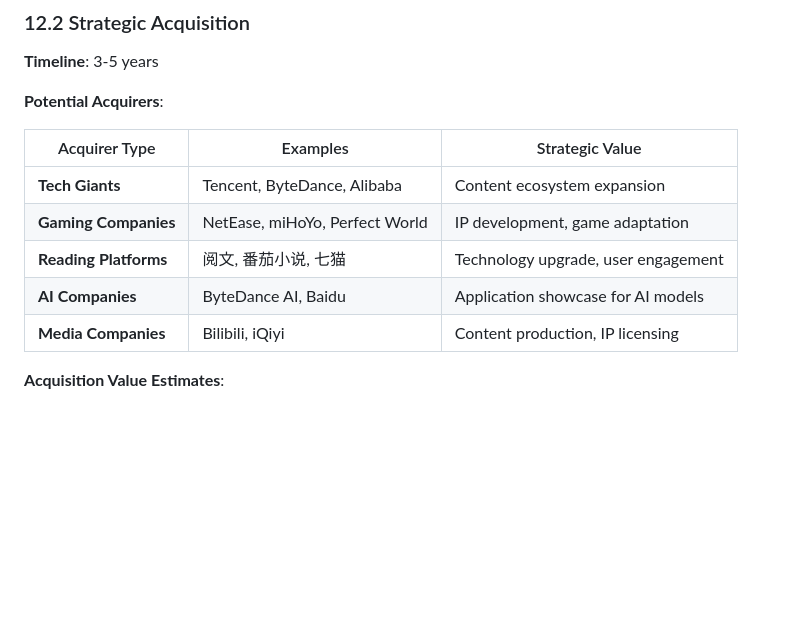
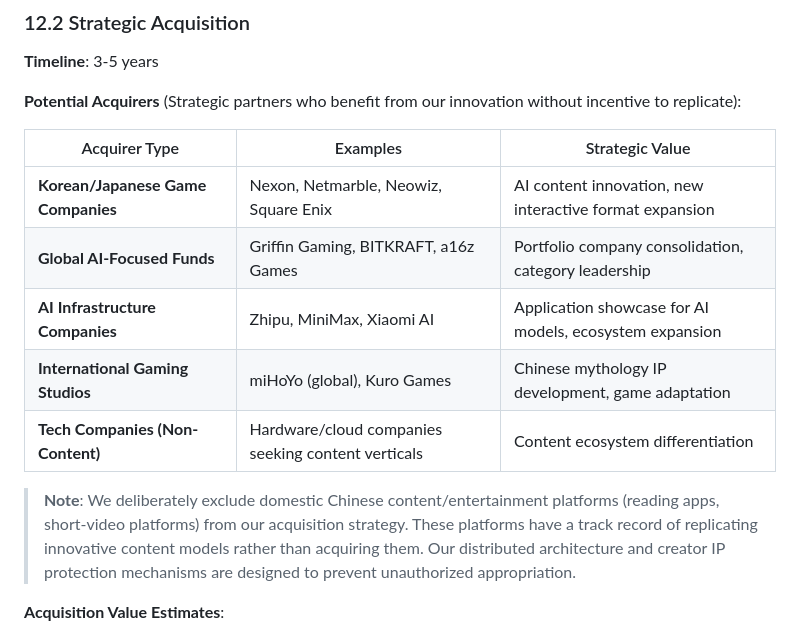
Before and after one commit to ticalzzt/zishijian, a Markdown page: docs/Zishijian_Investor_Whitepaper.md, the part around the change. Rendered like a GitHub page; blank space fills up the shorter version.

Commit message:
fix: update exit strategy - exclude domestic content platforms, focus on partners who benefit without replicating

```diff
--- a/docs/Zishijian_Investor_Whitepaper.md
+++ b/docs/Zishijian_Investor_Whitepaper.md
@@ -895,15 +895,17 @@ Requirement Collection → Solution Design → Development → Testing → Gray
 
 **Timeline**: 3-5 years
 
-**Potential Acquirers**:
+**Potential Acquirers** (Strategic partners who benefit from our innovation without incentive to replicate):
 
 | Acquirer Type | Examples | Strategic Value |
 |--------------|----------|-----------------|
-| **Tech Giants** | Tencent, ByteDance, Alibaba | Content ecosystem expansion |
-| **Gaming Companies** | NetEase, miHoYo, Perfect World | IP development, game adaptation |
-| **Reading Platforms** |阅文, 番茄小说, 七猫 | Technology upgrade, user engagement |
-| **AI Companies** | ByteDance AI, Baidu | Application showcase for AI models |
-| **Media Companies** | Bilibili, iQiyi | Content production, IP licensing |
+| **Korean/Japanese Game Companies** | Nexon, Netmarble, Neowiz, Square Enix | AI content innovation, new interactive format expansion |
+| **Global AI-Focused Funds** | Griffin Gaming, BITKRAFT, a16z Games | Portfolio company consolidation, category leadership |
+| **AI Infrastructure Companies** | Zhipu, MiniMax, Xiaomi AI | Application showcase for AI models, ecosystem expansion |
+| **International Gaming Studios** | miHoYo (global), Kuro Games | Chinese mythology IP development, game adaptation |
+| **Tech Companies (Non-Content)** | Hardware/cloud companies seeking content verticals | Content ecosystem differentiation |
+
+> **Note**: We deliberately exclude domestic Chinese content/entertainment platforms (reading apps, short-video platforms) from our acquisition strategy. These platforms have a track record of replicating innovative content models rather than acquiring them. Our distributed architecture and creator IP protection mechanisms are designed to prevent unauthorized appropriation.
 
 **Acquisition Value Estimates**:
 - Strategic buyer: $50-200M (3-5x revenue multiple)
```
